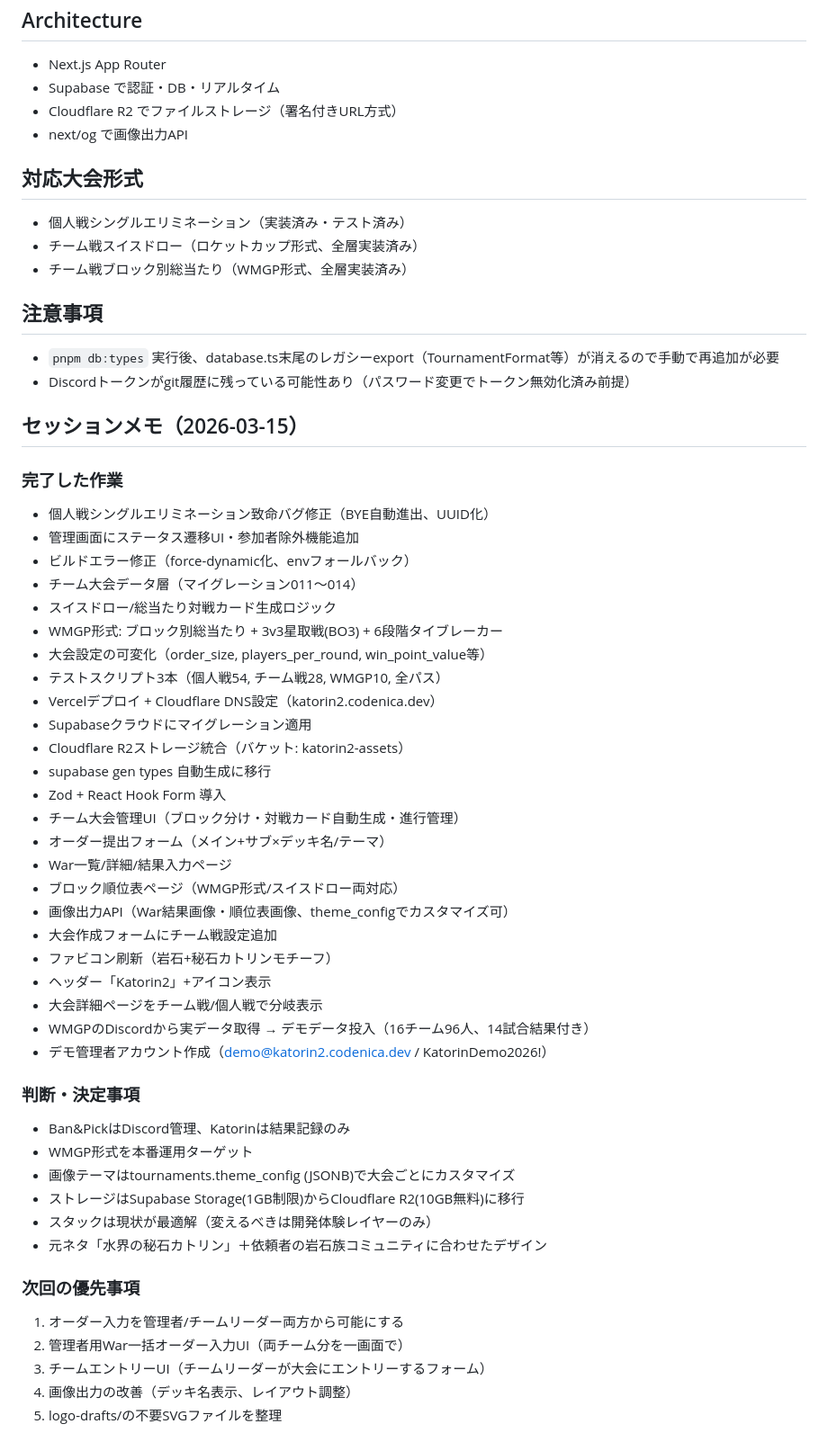
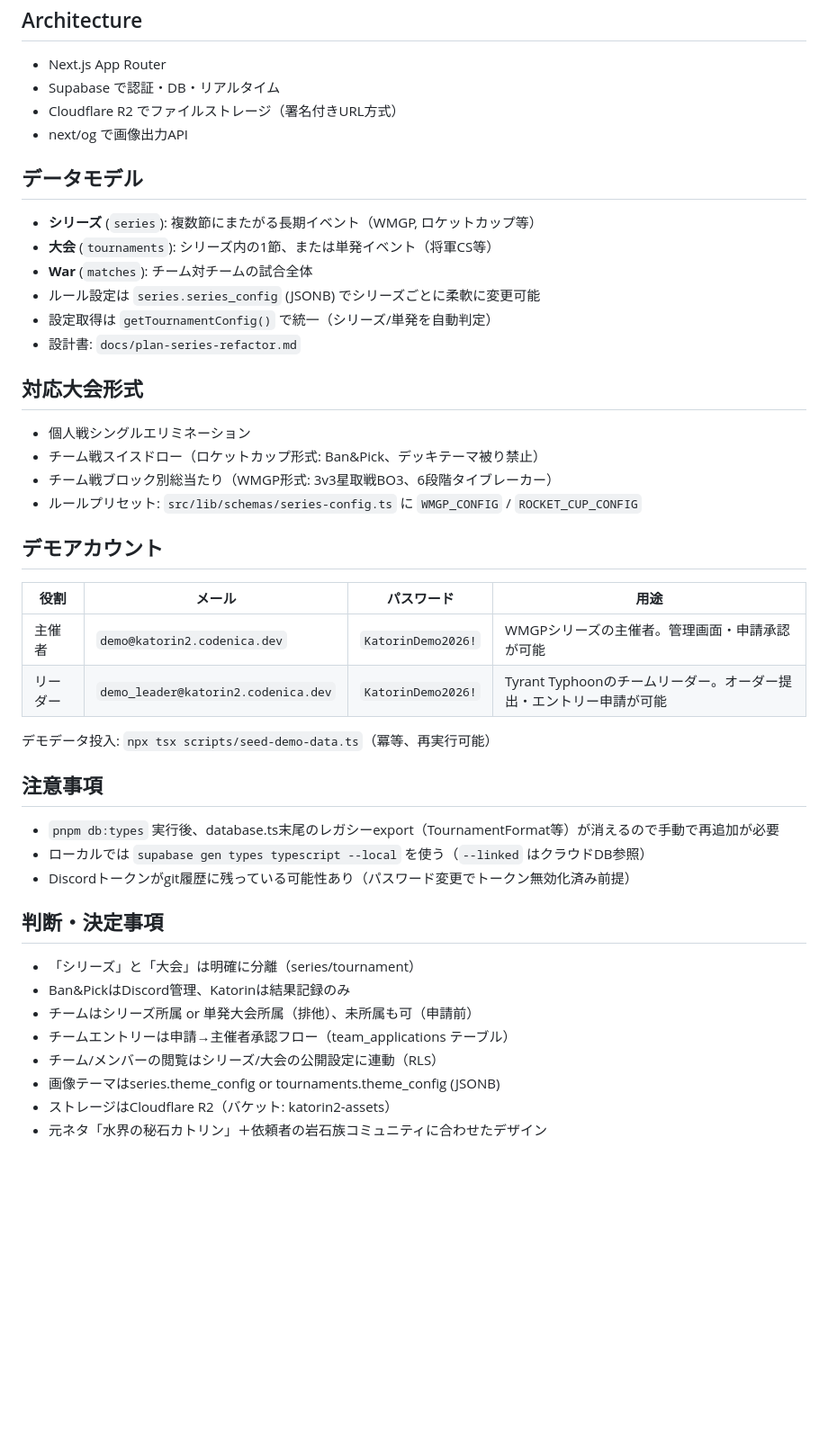
Before and after one commit to krtw00/Katorin2, a Markdown page: CLAUDE.md, the part around the change. Shown at 90% size. GitHub-like rendering; blank space fills up the shorter version.

Commit message:
docs: CLAUDE.md更新（データモデル・デモアカウント・判断事項を整理）
Co-Authored-By: Claude Opus 4.6 (1M context) <noreply@anthropic.com>

```diff
--- a/CLAUDE.md
+++ b/CLAUDE.md
@@ -30,54 +30,39 @@
 - Cloudflare R2 でファイルストレージ（署名付きURL方式）
 - next/og で画像出力API
 
+## データモデル
+- **シリーズ** (`series`): 複数節にまたがる長期イベント（WMGP, ロケットカップ等）
+- **大会** (`tournaments`): シリーズ内の1節、または単発イベント（将軍CS等）
+- **War** (`matches`): チーム対チームの試合全体
+- ルール設定は `series.series_config` (JSONB) でシリーズごとに柔軟に変更可能
+- 設定取得は `getTournamentConfig()` で統一（シリーズ/単発を自動判定）
+- 設計書: `docs/plan-series-refactor.md`
+
 ## 対応大会形式
-- 個人戦シングルエリミネーション（実装済み・テスト済み）
-- チーム戦スイスドロー（ロケットカップ形式、全層実装済み）
-- チーム戦ブロック別総当たり（WMGP形式、全層実装済み）
+- 個人戦シングルエリミネーション
+- チーム戦スイスドロー（ロケットカップ形式: Ban&Pick、デッキテーマ被り禁止）
+- チーム戦ブロック別総当たり（WMGP形式: 3v3星取戦BO3、6段階タイブレーカー）
+- ルールプリセット: `src/lib/schemas/series-config.ts` に `WMGP_CONFIG` / `ROCKET_CUP_CONFIG`
+
+## デモアカウント
+| 役割 | メール | パスワード | 用途 |
+|------|--------|-----------|------|
+| 主催者 | `demo@katorin2.codenica.dev` | `KatorinDemo2026!` | WMGPシリーズの主催者。管理画面・申請承認が可能 |
+| リーダー | `demo_leader@katorin2.codenica.dev` | `KatorinDemo2026!` | Tyrant Typhoonのチームリーダー。オーダー提出・エントリー申請が可能 |
+
+デモデータ投入: `npx tsx scripts/seed-demo-data.ts`（冪等、再実行可能）
 
 ## 注意事項
 - `pnpm db:types` 実行後、database.ts末尾のレガシーexport（TournamentFormat等）が消えるので手動で再追加が必要
+- ローカルでは `supabase gen types typescript --local` を使う（`--linked` はクラウドDB参照）
 - Discordトークンがgit履歴に残っている可能性あり（パスワード変更でトークン無効化済み前提）
 
-## セッションメモ（2026-03-15）
-
-### 完了した作業
-- 個人戦シングルエリミネーション致命バグ修正（BYE自動進出、UUID化）
-- 管理画面にステータス遷移UI・参加者除外機能追加
-- ビルドエラー修正（force-dynamic化、envフォールバック）
-- チーム大会データ層（マイグレーション011〜014）
-- スイスドロー/総当たり対戦カード生成ロジック
-- WMGP形式: ブロック別総当たり + 3v3星取戦(BO3) + 6段階タイブレーカー
-- 大会設定の可変化（order_size, players_per_round, win_point_value等）
-- テストスクリプト3本（個人戦54, チーム戦28, WMGP10, 全パス）
-- Vercelデプロイ + Cloudflare DNS設定（katorin2.codenica.dev）
-- Supabaseクラウドにマイグレーション適用
-- Cloudflare R2ストレージ統合（バケット: katorin2-assets）
-- supabase gen types 自動生成に移行
-- Zod + React Hook Form 導入
-- チーム大会管理UI（ブロック分け・対戦カード自動生成・進行管理）
-- オーダー提出フォーム（メイン+サブ×デッキ名/テーマ）
-- War一覧/詳細/結果入力ページ
-- ブロック順位表ページ（WMGP形式/スイスドロー両対応）
-- 画像出力API（War結果画像・順位表画像、theme_configでカスタマイズ可）
-- 大会作成フォームにチーム戦設定追加
-- ファビコン刷新（岩石+秘石カトリンモチーフ）
-- ヘッダー「Katorin2」+アイコン表示
-- 大会詳細ページをチーム戦/個人戦で分岐表示
-- WMGPのDiscordから実データ取得 → デモデータ投入（16チーム96人、14試合結果付き）
-- デモ管理者アカウント作成（demo@katorin2.codenica.dev / KatorinDemo2026!）
-
-### 判断・決定事項
+## 判断・決定事項
+- 「シリーズ」と「大会」は明確に分離（series/tournament）
 - Ban&PickはDiscord管理、Katorinは結果記録のみ
-- WMGP形式を本番運用ターゲット
-- 画像テーマはtournaments.theme_config (JSONB)で大会ごとにカスタマイズ
-- ストレージはSupabase Storage(1GB制限)からCloudflare R2(10GB無料)に移行
-- スタックは現状が最適解（変えるべきは開発体験レイヤーのみ）
+- チームはシリーズ所属 or 単発大会所属（排他）、未所属も可（申請前）
+- チームエントリーは申請→主催者承認フロー（team_applications テーブル）
+- チーム/メンバーの閲覧はシリーズ/大会の公開設定に連動（RLS）
+- 画像テーマはseries.theme_config or tournaments.theme_config (JSONB)
+- ストレージはCloudflare R2（バケット: katorin2-assets）
 - 元ネタ「水界の秘石カトリン」＋依頼者の岩石族コミュニティに合わせたデザイン
-
-### 次回の優先事項
-1. オーダー入力を管理者/チームリーダー両方から可能にする
-2. 管理者用War一括オーダー入力UI（両チーム分を一画面で）
-3. チームエントリーUI（チームリーダーが大会にエントリーするフォーム）
-4. 画像出力の改善（デッキ名表示、レイアウト調整）
-5. logo-drafts/の不要SVGファイルを整理
```
